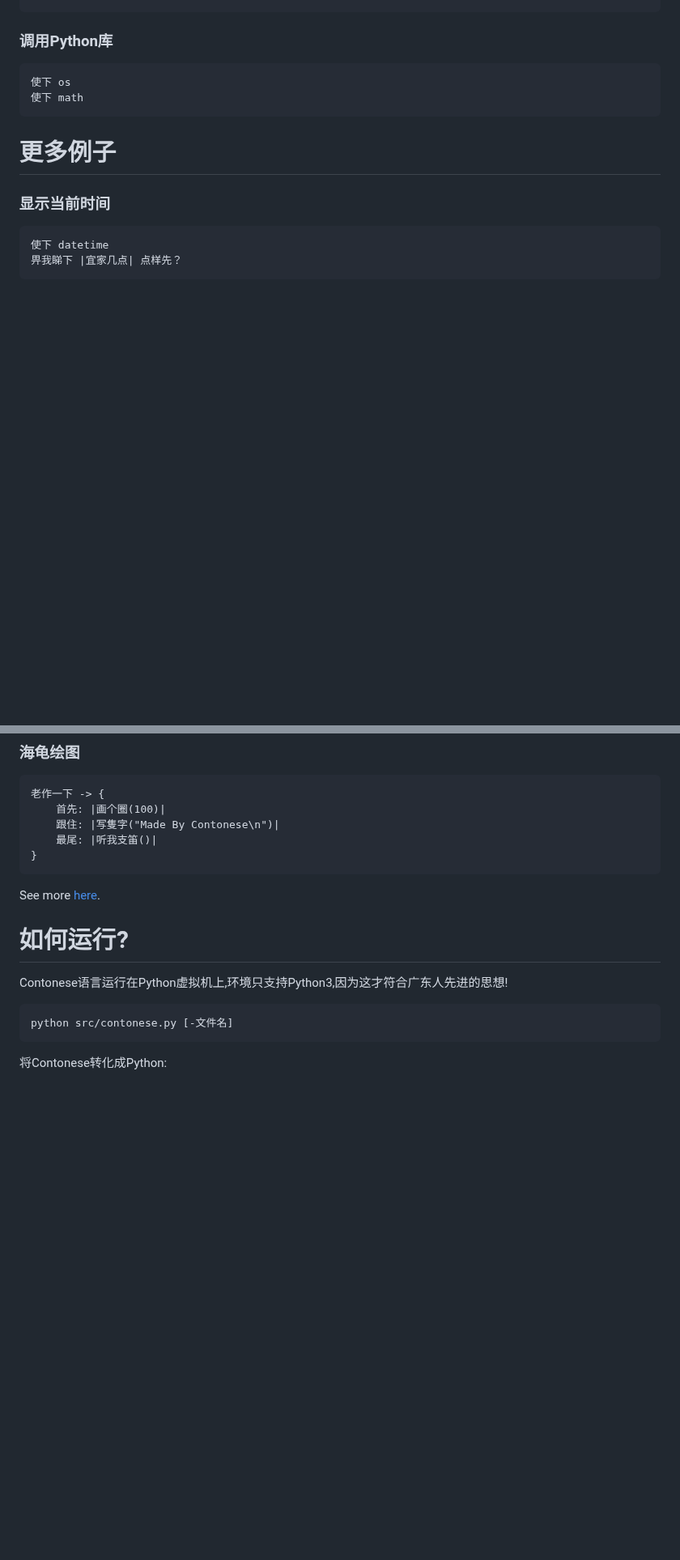
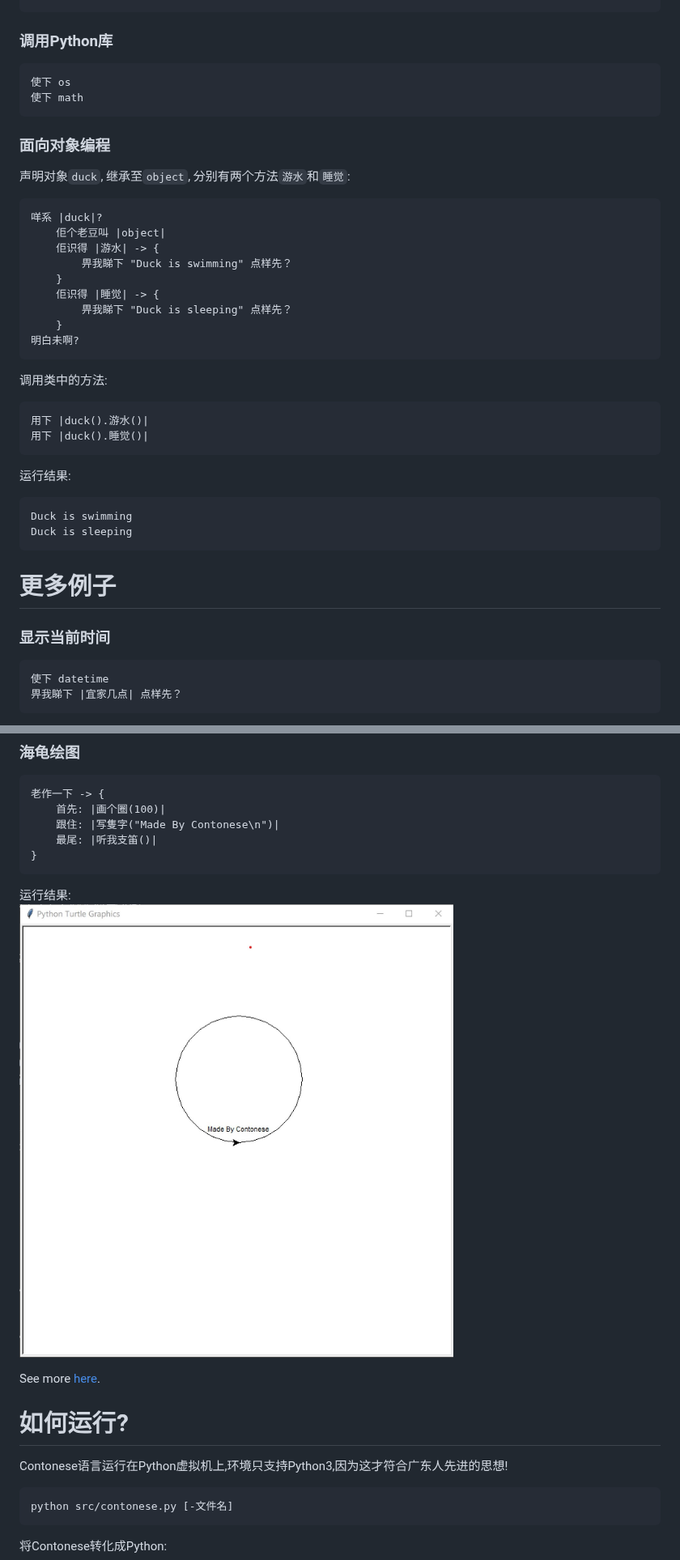
Before and after one commit to StepfenShawn/Cantonese, a Markdown page: README.md, 2 parts joined by grey strips. Shown at 81% size. GitHub-like rendering; pictures changed too: img/turtle_etc.jpg (added); blank space fills up the shorter version.

````diff
--- a/README.md
+++ b/README.md
@@ -109,6 +109,29 @@ try-except-finally:
 使下 os
 使下 math
 ```
+### 面向对象编程
+声明对象`duck`, 继承至`object`, 分别有两个方法`游水`和`睡觉`:
+```
+咩系 |duck|?
+    佢个老豆叫 |object|
+    佢识得 |游水| -> {
+        畀我睇下 "Duck is swimming" 点样先？
+    }
+    佢识得 |睡觉| -> {
+        畀我睇下 "Duck is sleeping" 点样先？
+    }
+明白未啊?
+```
+调用类中的方法:
+```
+用下 |duck().游水()|
+用下 |duck().睡觉()|
+```
+运行结果:
+```
+Duck is swimming
+Duck is sleeping
+```
 # 更多例子
 ### 显示当前时间
 ```
@@ -142,6 +165,9 @@ try-except-finally:
     最尾: |听我支笛()|
 }
 ```
+运行结果:
+![turtle_result](img/turtle_etc.jpg)
+
 
 See more [here](examples/).
 
````
Also changed, not shown: other parts of README.md (+4 -0 lines), 2 other files.
